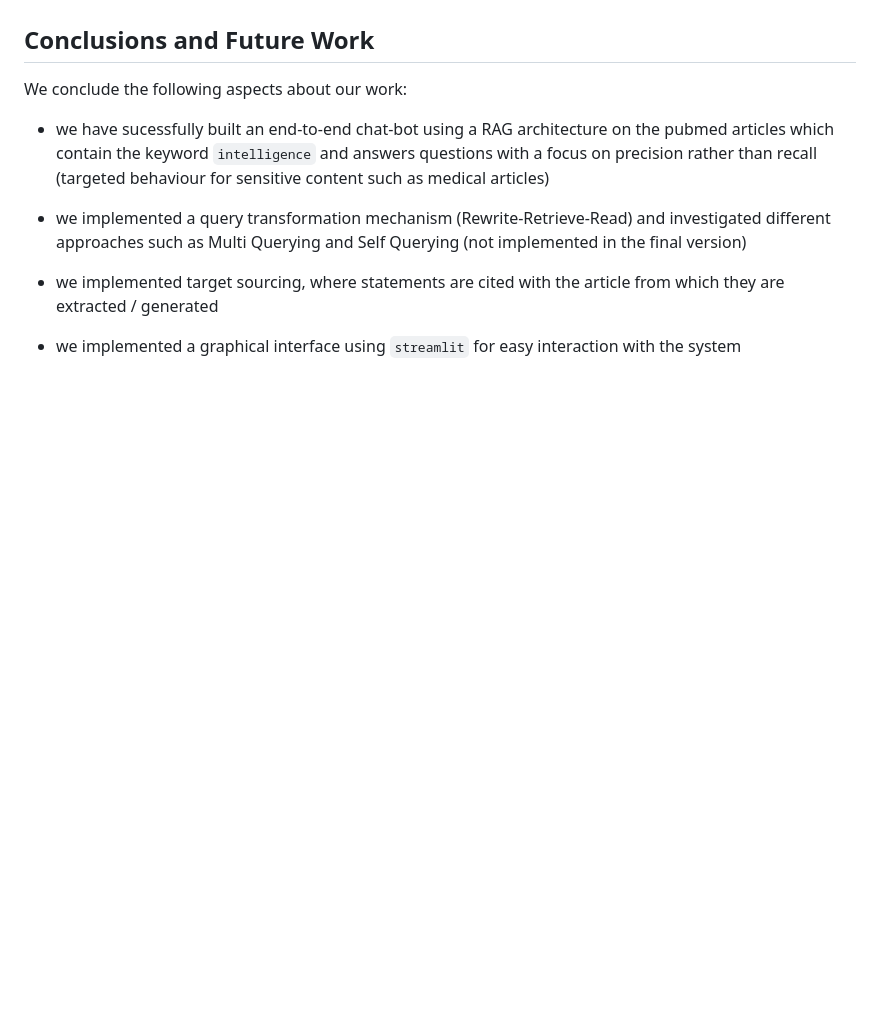
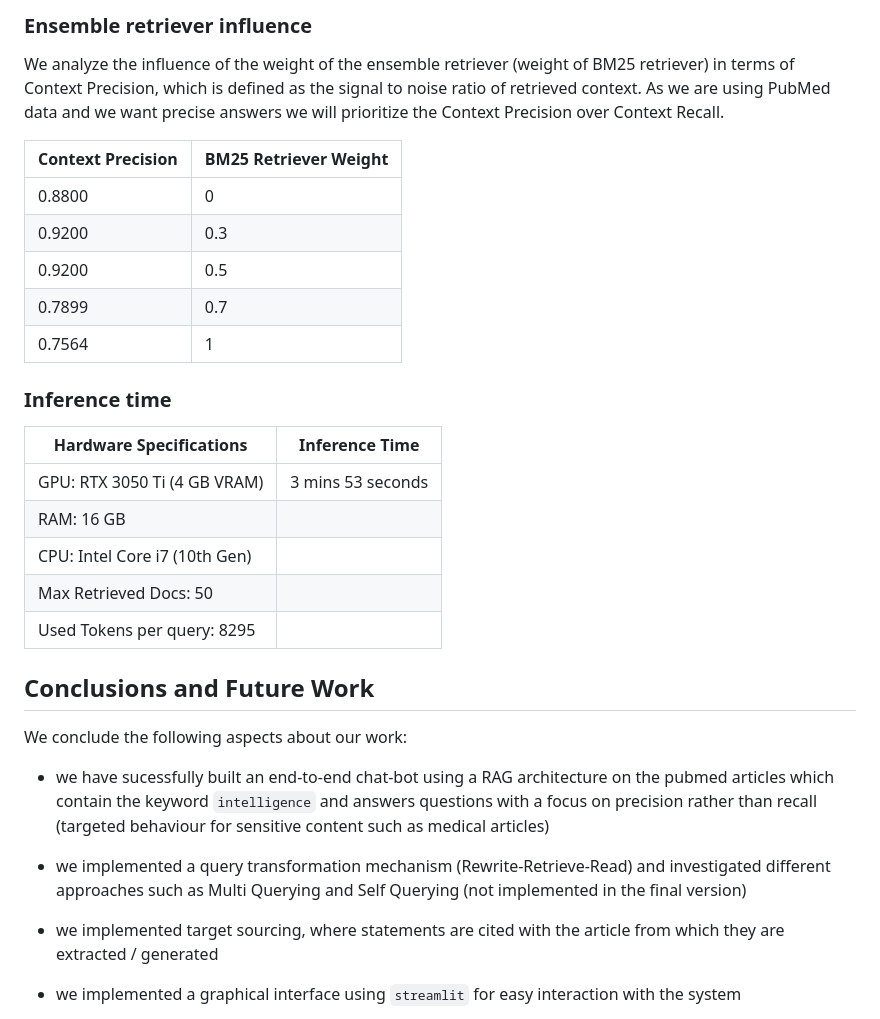
Before and after one commit to PrioteasaAndrei/QA-with-transformers-WS23, a Markdown page: README.md, the part around one of its changes. GitHub-like rendering; blank space fills up the shorter version.

```diff
--- a/README.md
+++ b/README.md
@@ -189,3 +215,24 @@ Inference time using llama2 (Ollama) on a RTX 3050 Ti 4 GB VRAM , 16 GB RAM, I7
+### Ensemble retriever influence
+We analyze the influence of the weight of the ensemble retriever (weight of BM25 retriever) in terms of Context Precision, which is defined as the signal to noise ratio of retrieved context. As we are using PubMed data and we want precise answers we will prioritize the Context Precision over Context Recall.
+
+| Context Precision     | BM25 Retriever Weight   |
+|------------------------|-------------------------|
+| 0.8800                 | 0                       |
+| 0.9200                 | 0.3                     |
+| 0.9200                 | 0.5                     |
+| 0.7899                 | 0.7                     |
+| 0.7564                 | 1                       |
+
+### Inference time
+
+| Hardware Specifications          | Inference Time  |
+|-----------------------------------|------------------|
+| GPU: RTX 3050 Ti (4 GB VRAM)      | 3 mins 53 seconds|
+| RAM: 16 GB                         |                  |
+| CPU: Intel Core i7 (10th Gen)     |                  |
+| Max Retrieved Docs: 50             |                  |
+| Used Tokens per query: 8295                  |                  |
+
 
 ## Conclusions and Future Work
 
```
Also changed, not shown: other parts of README.md (+40 -13 lines).
